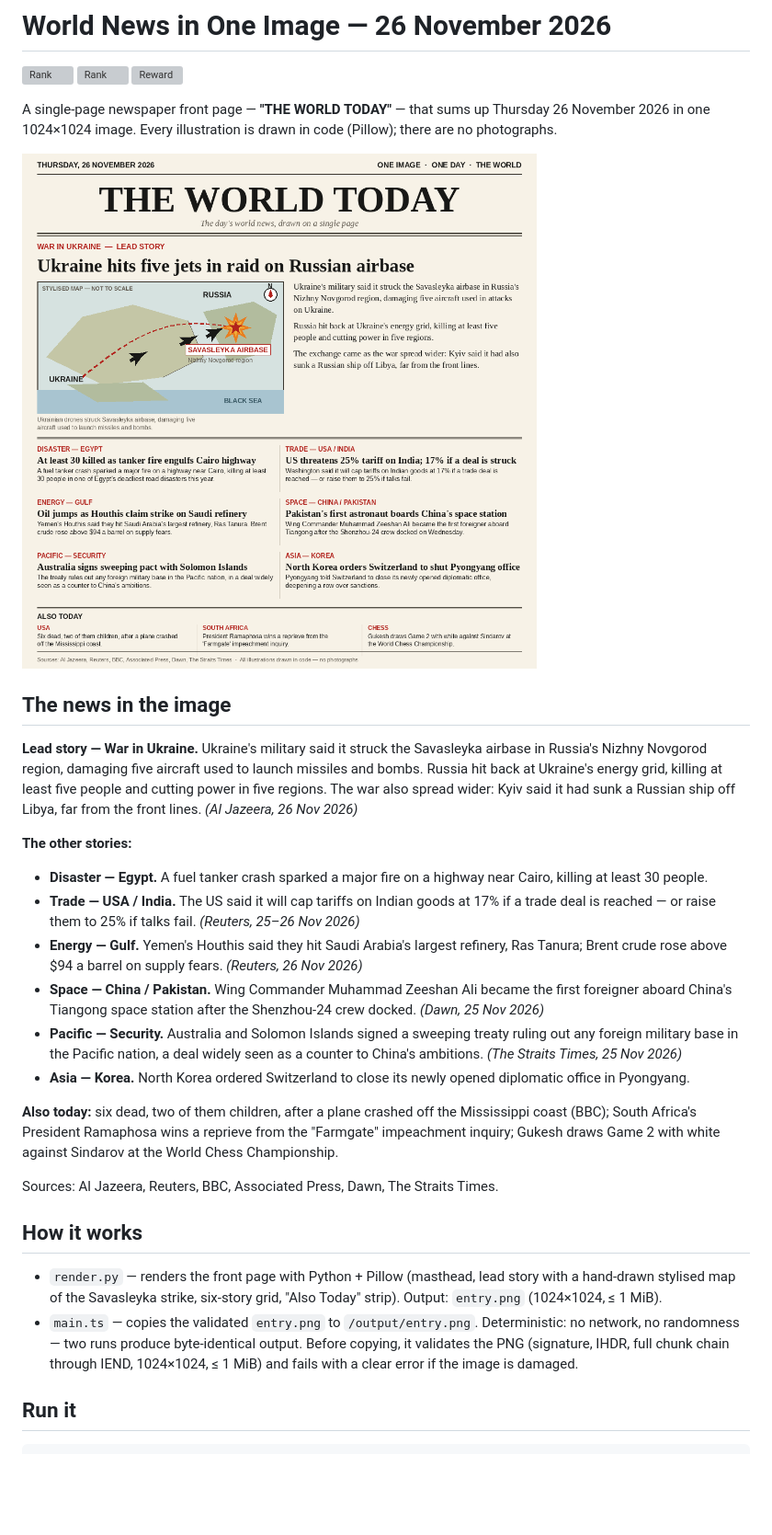
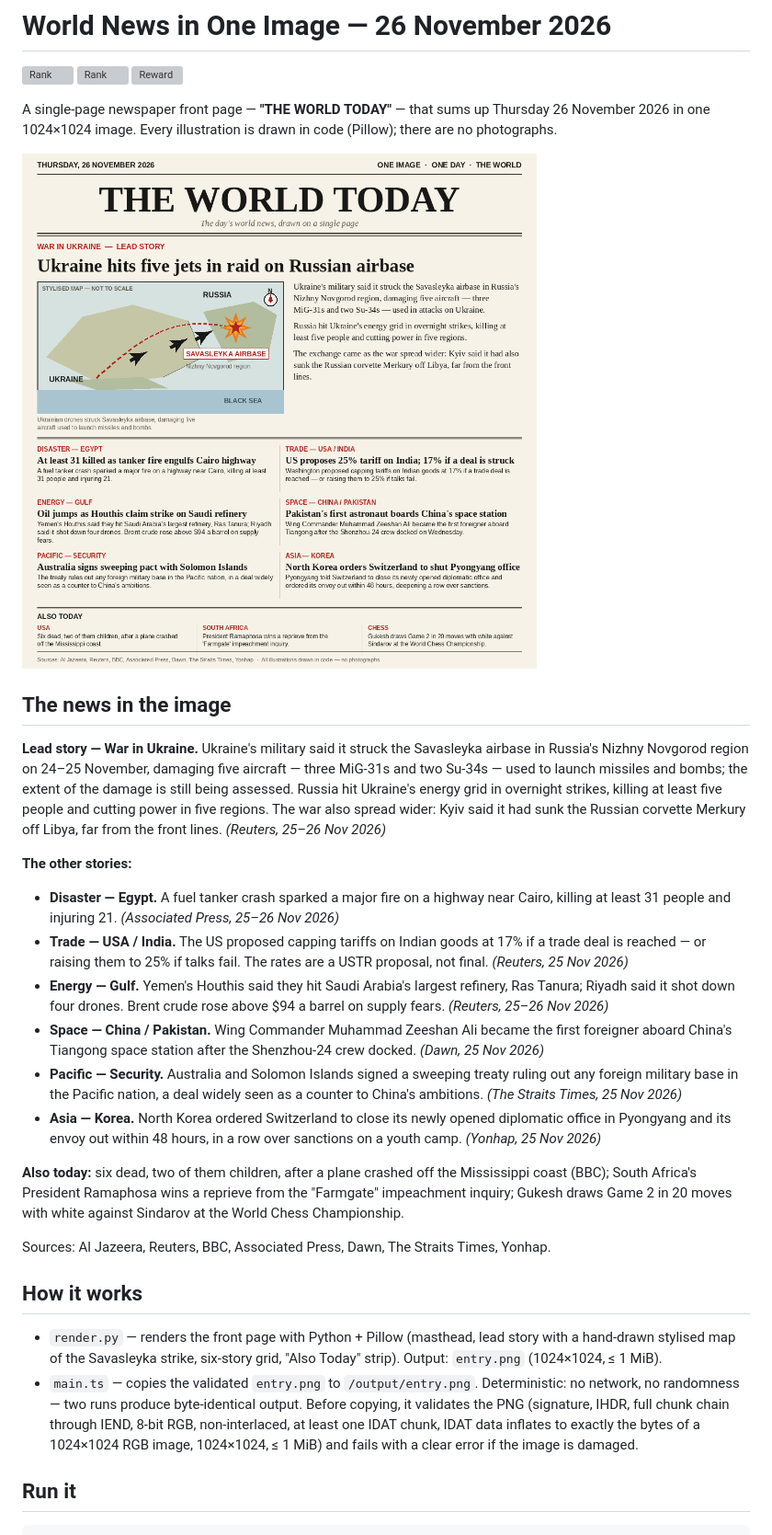
Before and after one commit to feriyansyahlubis/news-image-20261126, a Markdown page: README.md, the part around the change. Shown at 92% size. GitHub-like rendering; pictures changed too: entry.png; blank space fills up the shorter version; grey boxes are pictures that could not be loaded.

Commit message:
Revise: correct facts (Egypt toll 31, tariffs proposed, Saudi denial), fix map jets/labels/compass, strengthen PNG validation in main.ts

```diff
--- a/README.md
+++ b/README.md
@@ -13,22 +13,25 @@ drawn in code (Pillow); there are no photographs.
 ## The news in the image
 
 **Lead story — War in Ukraine.** Ukraine's military said it struck the
-Savasleyka airbase in Russia's Nizhny Novgorod region, damaging five
-aircraft used to launch missiles and bombs. Russia hit back at Ukraine's
-energy grid, killing at least five people and cutting power in five
-regions. The war also spread wider: Kyiv said it had sunk a Russian ship
-off Libya, far from the front lines. *(Al Jazeera, 26 Nov 2026)*
+Savasleyka airbase in Russia's Nizhny Novgorod region on 24–25 November,
+damaging five aircraft — three MiG-31s and two Su-34s — used to launch
+missiles and bombs; the extent of the damage is still being assessed.
+Russia hit Ukraine's energy grid in overnight strikes, killing at least
+five people and cutting power in five regions. The war also spread wider:
+Kyiv said it had sunk the Russian corvette Merkury off Libya, far from
+the front lines. *(Reuters, 25–26 Nov 2026)*
 
 **The other stories:**
 
 - **Disaster — Egypt.** A fuel tanker crash sparked a major fire on a
-  highway near Cairo, killing at least 30 people.
-- **Trade — USA / India.** The US said it will cap tariffs on Indian goods
-  at 17% if a trade deal is reached — or raise them to 25% if talks fail.
-  *(Reuters, 25–26 Nov 2026)*
+  highway near Cairo, killing at least 31 people and injuring 21.
+  *(Associated Press, 25–26 Nov 2026)*
+- **Trade — USA / India.** The US proposed capping tariffs on Indian goods
+  at 17% if a trade deal is reached — or raising them to 25% if talks fail.
+  The rates are a USTR proposal, not final. *(Reuters, 25 Nov 2026)*
 - **Energy — Gulf.** Yemen's Houthis said they hit Saudi Arabia's largest
-  refinery, Ras Tanura; Brent crude rose above $94 a barrel on supply
-  fears. *(Reuters, 26 Nov 2026)*
+  refinery, Ras Tanura; Riyadh said it shot down four drones. Brent crude
+  rose above $94 a barrel on supply fears. *(Reuters, 25–26 Nov 2026)*
 - **Space — China / Pakistan.** Wing Commander Muhammad Zeeshan Ali became
   the first foreigner aboard China's Tiangong space station after the
   Shenzhou-24 crew docked. *(Dawn, 25 Nov 2026)*
@@ -36,14 +39,15 @@ off Libya, far from the front lines. *(Al Jazeera, 26 Nov 2026)*
   treaty ruling out any foreign military base in the Pacific nation, a deal
   widely seen as a counter to China's ambitions. *(The Straits Times, 25 Nov 2026)*
 - **Asia — Korea.** North Korea ordered Switzerland to close its newly
-  opened diplomatic office in Pyongyang.
+  opened diplomatic office in Pyongyang and its envoy out within 48 hours,
+  in a row over sanctions on a youth camp. *(Yonhap, 25 Nov 2026)*
 
 **Also today:** six dead, two of them children, after a plane crashed off
 the Mississippi coast (BBC); South Africa's President Ramaphosa wins a
-reprieve from the "Farmgate" impeachment inquiry; Gukesh draws Game 2 with
-white against Sindarov at the World Chess Championship.
+reprieve from the "Farmgate" impeachment inquiry; Gukesh draws Game 2 in
+20 moves with white against Sindarov at the World Chess Championship.
 
-Sources: Al Jazeera, Reuters, BBC, Associated Press, Dawn, The Straits Times.
+Sources: Al Jazeera, Reuters, BBC, Associated Press, Dawn, The Straits Times, Yonhap.
 
 ## How it works
 
@@ -54,8 +58,9 @@ Sources: Al Jazeera, Reuters, BBC, Associated Press, Dawn, The Straits Times.
 - `main.ts` — copies the validated `entry.png` to `/output/entry.png`.
   Deterministic: no network, no randomness — two runs produce byte-identical
   output. Before copying, it validates the PNG (signature, IHDR, full chunk
-  chain through IEND, 1024×1024, ≤ 1 MiB) and fails with a clear error if
-  the image is damaged.
+  chain through IEND, 8-bit RGB, non-interlaced, at least one IDAT chunk,
+  IDAT data inflates to exactly the bytes of a 1024×1024 RGB image,
+  1024×1024, ≤ 1 MiB) and fails with a clear error if the image is damaged.
 
 ## Run it
 
```
Also changed, not shown: 1 other file.
